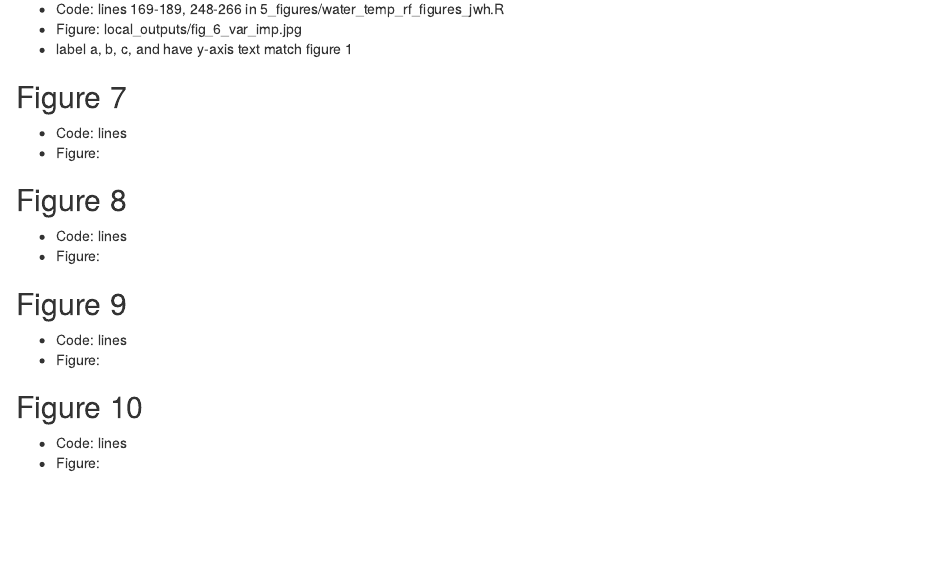
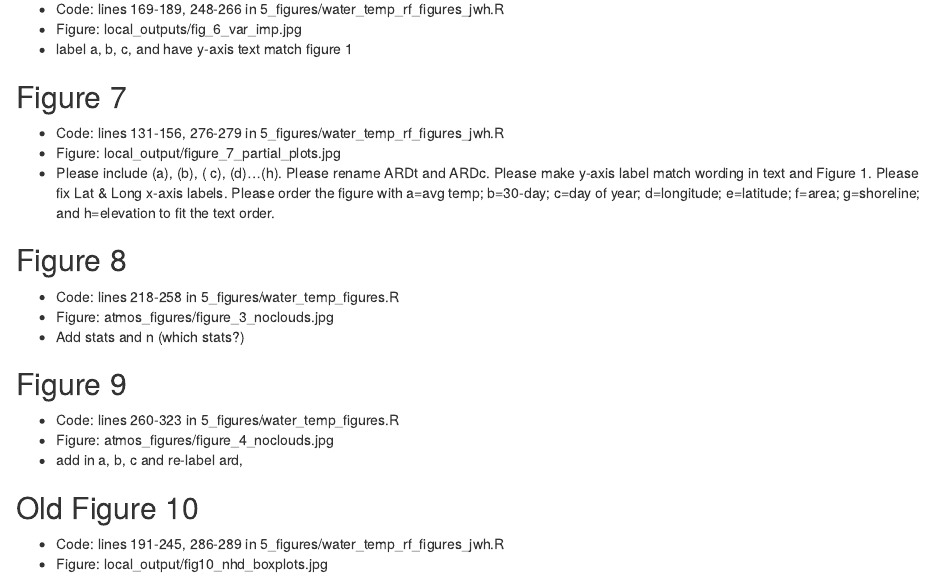
Before and after one commit to USEPA/SW_Model, an R Markdown document (manuscript_code_review.Rmd): the page in a window 1100 px wide, from 920 px down. Rendered offline with R 4.5, knitr and Pandoc, with nearby package versions.

Commit message:
All code and files for figures and tables accounted for!  Still need edits and some clean up/organization.

```diff
--- a/manuscript_code_review.Rmd
+++ b/manuscript_code_review.Rmd
@@ -53,20 +53,23 @@ knitr::opts_chunk$set(echo = TRUE)
 
 ## Figure 7
 
-- Code: lines
-- Figure:
+- Code: lines 131-156, 276-279 in 5_figures/water_temp_rf_figures_jwh.R
+- Figure: local_output/figure_7_partial_plots.jpg
+- Please include (a), (b), ( c), (d)…(h). Please rename ARDt and ARDc. Please make y-axis label match wording in text and Figure 1. Please fix Lat & Long x-axis labels. Please order the figure with a=avg temp; b=30-day; c=day of year; d=longitude; e=latitude; f=area; g=shoreline; and h=elevation to fit the text order.
 
 ## Figure 8
 
-- Code: lines
-- Figure:
+- Code: lines 218-258 in 5_figures/water_temp_figures.R
+- Figure: atmos_figures/figure_3_noclouds.jpg
+- Add stats and n (which stats?)
 
 ## Figure 9
 
-- Code: lines
-- Figure:
+- Code: lines 260-323 in 5_figures/water_temp_figures.R
+- Figure: atmos_figures/figure_4_noclouds.jpg
+- add in a, b, c and re-label ard,
 
-## Figure 10
+## Old Figure 10
 
-- Code: lines
-- Figure:
+- Code: lines 191-245, 286-289 in 5_figures/water_temp_rf_figures_jwh.R
+- Figure: local_output/fig10_nhd_boxplots.jpg
```
Also changed, not shown: 5_figures/water_temp_rf_figures_jwh.R (+1 -1 lines), manuscript_code_review.Rmd (2 more changed lines).
